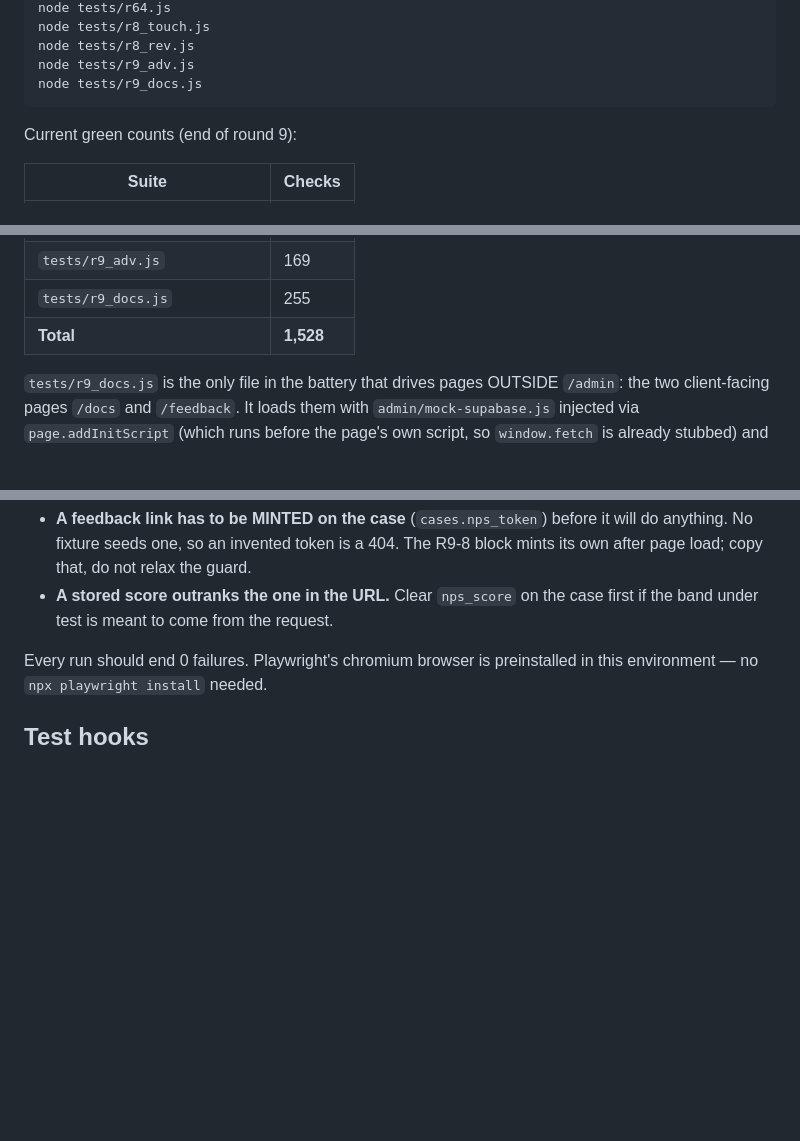
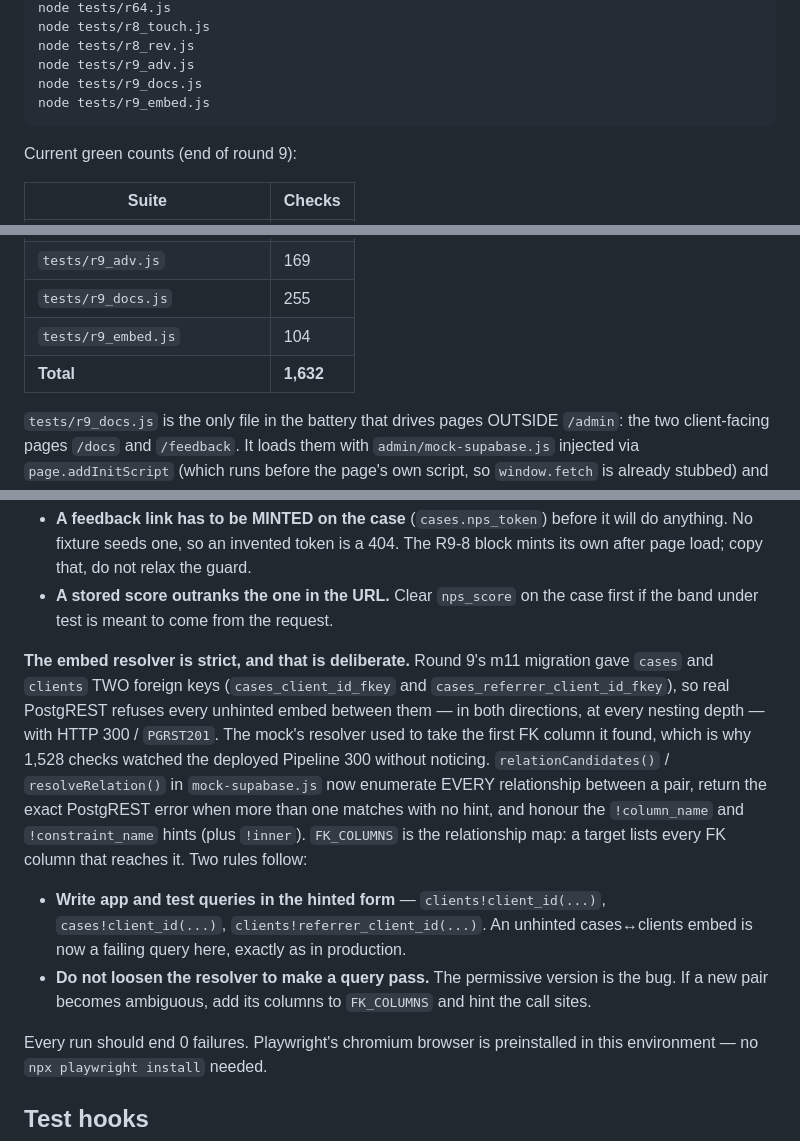
Before and after one commit to Lettfolio/nexmoney, a Markdown page: HARNESS.md, 3 parts joined by grey strips. GitHub-like rendering; blank space fills up the shorter version.

Commit message:
Harness: runbook — strict embed resolver rule + 1,632 total

````diff
--- a/HARNESS.md
+++ b/HARNESS.md
@@ -68,6 +68,7 @@ node tests/r8_touch.js
 node tests/r8_rev.js
 node tests/r9_adv.js
 node tests/r9_docs.js
+node tests/r9_embed.js
 ```
 
 Current green counts (end of round 9):
@@ -81,7 +82,8 @@ Current green counts (end of round 9):
 | `tests/r8_rev.js` | 166 |
 | `tests/r9_adv.js` | 169 |
 | `tests/r9_docs.js` | 255 |
-| **Total** | **1,528** |
+| `tests/r9_embed.js` | 104 |
+| **Total** | **1,632** |
 
 `tests/r9_docs.js` is the only file in the battery that drives pages OUTSIDE
 `/admin`: the two client-facing pages `/docs` and `/feedback`. It loads them
@@ -121,6 +123,26 @@ for anyone writing tests here:
   R9-8 block mints its own after page load; copy that, do not relax the guard.
 - **A stored score outranks the one in the URL.** Clear `nps_score` on the case
   first if the band under test is meant to come from the request.
+
+**The embed resolver is strict, and that is deliberate.** Round 9's m11
+migration gave `cases` and `clients` TWO foreign keys
+(`cases_client_id_fkey` and `cases_referrer_client_id_fkey`), so real PostgREST
+refuses every unhinted embed between them — in both directions, at every
+nesting depth — with HTTP 300 / `PGRST201`. The mock's resolver used to take the
+first FK column it found, which is why 1,528 checks watched the deployed
+Pipeline 300 without noticing. `relationCandidates()` / `resolveRelation()` in
+`mock-supabase.js` now enumerate EVERY relationship between a pair, return the
+exact PostgREST error when more than one matches with no hint, and honour the
+`!column_name` and `!constraint_name` hints (plus `!inner`). `FK_COLUMNS` is the
+relationship map: a target lists every FK column that reaches it. Two rules
+follow:
+
+- **Write app and test queries in the hinted form** — `clients!client_id(...)`,
+  `cases!client_id(...)`, `clients!referrer_client_id(...)`. An unhinted
+  cases↔clients embed is now a failing query here, exactly as in production.
+- **Do not loosen the resolver to make a query pass.** The permissive version is
+  the bug. If a new pair becomes ambiguous, add its columns to `FK_COLUMNS` and
+  hint the call sites.
 
 Every run should end 0 failures. Playwright's chromium browser is preinstalled
 in this environment — no `npx playwright install` needed.
````
